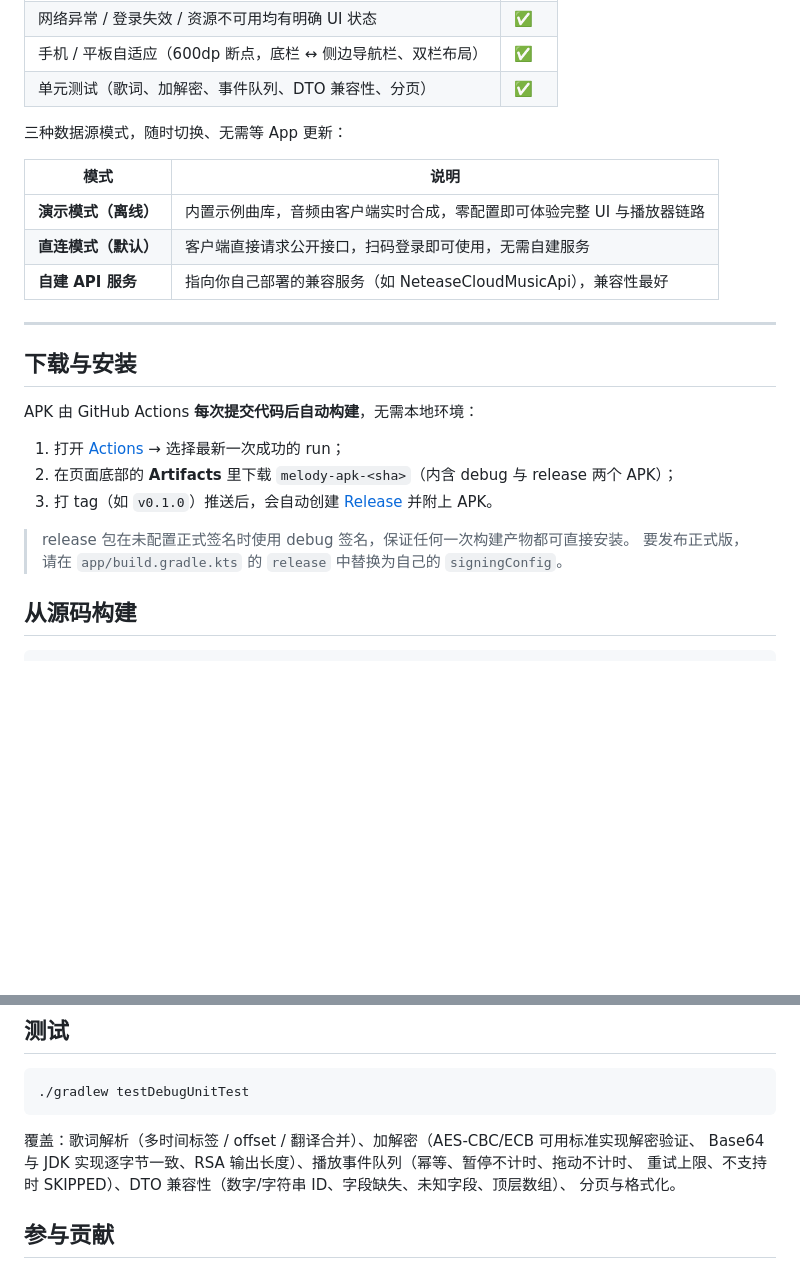
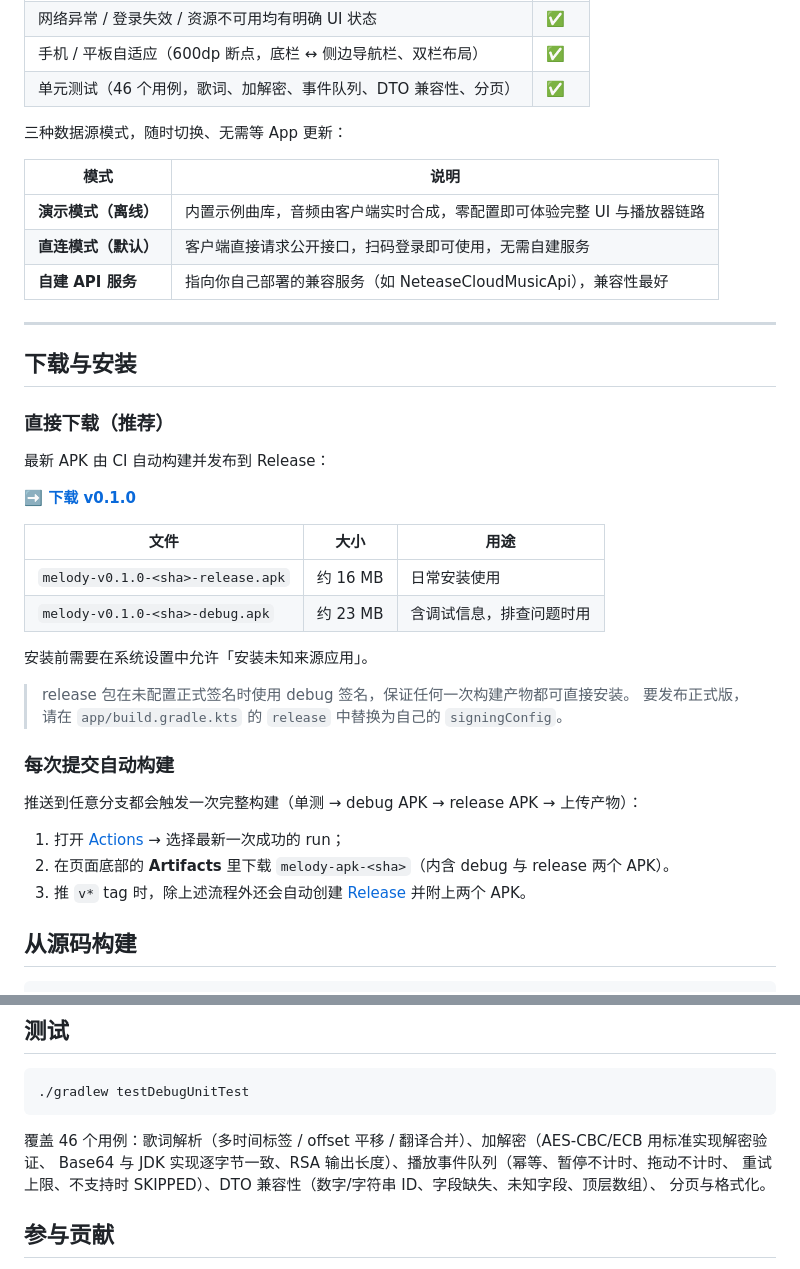
Before and after one commit to Wliky/Melody, a Markdown page: README.md, 2 parts joined by grey strips. GitHub-like rendering; blank space fills up the shorter version.

Commit message:
docs: README 补充 Release 下载入口与测试规模
- 新增「直接下载（推荐）」小节，指向 v0.1.0 Release 与两个 APK
- 说明每次推送 / tag 分别触发什么
- 标注单元测试规模为 46 个用例

````diff
--- a/README.md
+++ b/README.md
@@ -40,7 +40,7 @@ Android 优先、领域层与网络层提前抽离、播放记录采用事件队
 | 播放事件队列 + 可插拔同步 Provider + 重试上限 | ✅ |
 | 网络异常 / 登录失效 / 资源不可用均有明确 UI 状态 | ✅ |
 | 手机 / 平板自适应（600dp 断点，底栏 ↔ 侧边导航栏、双栏布局） | ✅ |
-| 单元测试（歌词、加解密、事件队列、DTO 兼容性、分页） | ✅ |
+| 单元测试（46 个用例，歌词、加解密、事件队列、DTO 兼容性、分页） | ✅ |
 
 三种数据源模式，随时切换、无需等 App 更新：
 
@@ -54,14 +54,29 @@ Android 优先、领域层与网络层提前抽离、播放记录采用事件队
 
 ## 下载与安装
 
-APK 由 GitHub Actions **每次提交代码后自动构建**，无需本地环境：
+### 直接下载（推荐）
 
-1. 打开 [Actions](https://github.com/Wliky/Melody/actions/workflows/android.yml) → 选择最新一次成功的 run；
-2. 在页面底部的 **Artifacts** 里下载 `melody-apk-<sha>`（内含 debug 与 release 两个 APK）；
-3. 打 tag（如 `v0.1.0`）推送后，会自动创建 [Release](https://github.com/Wliky/Melody/releases) 并附上 APK。
+最新 APK 由 CI 自动构建并发布到 Release：
+
+**➡️ [下载 v0.1.0](https://github.com/Wliky/Melody/releases/tag/v0.1.0)**
+
+| 文件 | 大小 | 用途 |
+| --- | --- | --- |
+| `melody-v0.1.0-<sha>-release.apk` | 约 16 MB | 日常安装使用 |
+| `melody-v0.1.0-<sha>-debug.apk` | 约 23 MB | 含调试信息，排查问题时用 |
+
+安装前需要在系统设置中允许「安装未知来源应用」。
 
 > release 包在未配置正式签名时使用 debug 签名，保证任何一次构建产物都可直接安装。
 > 要发布正式版，请在 `app/build.gradle.kts` 的 `release` 中替换为自己的 `signingConfig`。
+
+### 每次提交自动构建
+
+推送到任意分支都会触发一次完整构建（单测 → debug APK → release APK → 上传产物）：
+
+1. 打开 [Actions](https://github.com/Wliky/Melody/actions/workflows/android.yml) → 选择最新一次成功的 run；
+2. 在页面底部的 **Artifacts** 里下载 `melody-apk-<sha>`（内含 debug 与 release 两个 APK）。
+3. 推 `v*` tag 时，除上述流程外还会自动创建 [Release](https://github.com/Wliky/Melody/releases) 并附上两个 APK。
 
 ## 从源码构建
 
@@ -136,7 +151,7 @@ app/src/main/java/com/wliky/melody/
 ./gradlew testDebugUnitTest
 ```
 
-覆盖：歌词解析（多时间标签 / offset / 翻译合并）、加解密（AES-CBC/ECB 可用标准实现解密验证、
+覆盖 46 个用例：歌词解析（多时间标签 / offset 平移 / 翻译合并）、加解密（AES-CBC/ECB 用标准实现解密验证、
 Base64 与 JDK 实现逐字节一致、RSA 输出长度）、播放事件队列（幂等、暂停不计时、拖动不计时、
 重试上限、不支持时 SKIPPED）、DTO 兼容性（数字/字符串 ID、字段缺失、未知字段、顶层数组）、
 分页与格式化。
````
